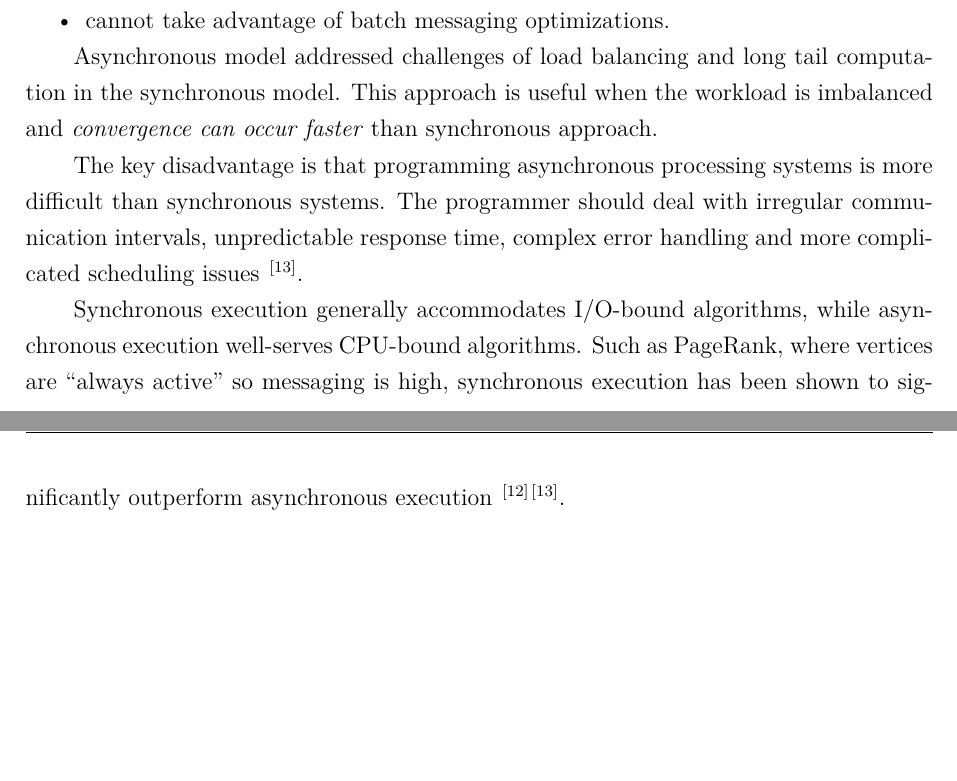
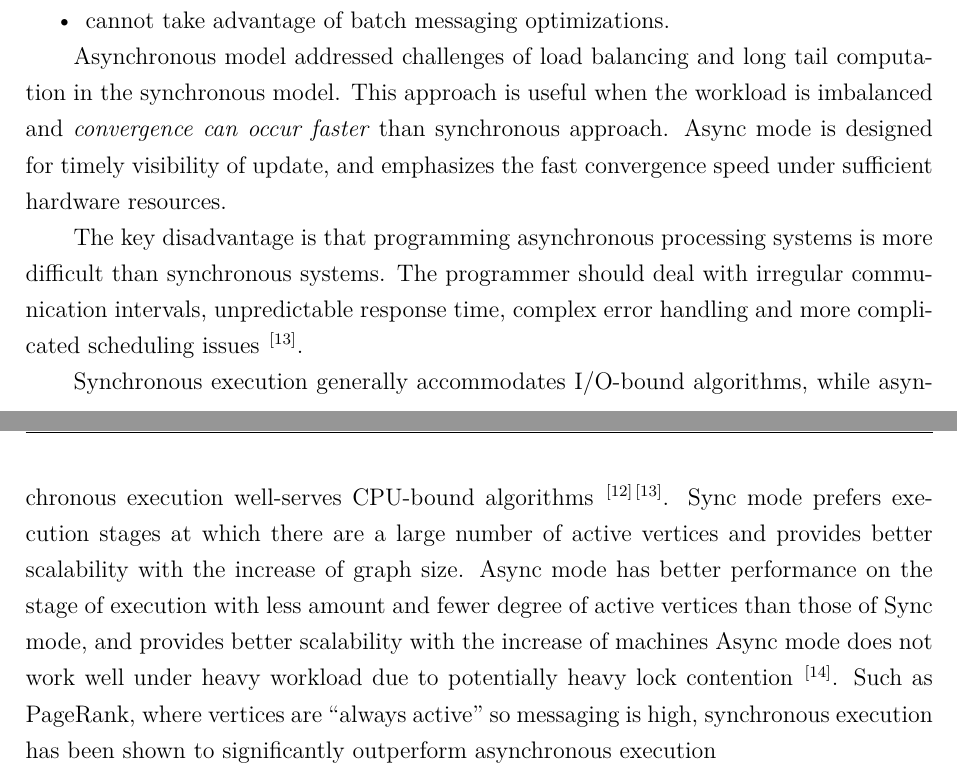
Before and after one commit to sabertazimi/awesome-thesis-notes, a LaTeX document (graphSurvey.tex): two parts of pages 12 and 13 of 61, joined at a grey line, cut so that both start at the same text, the shorter picture padded with empty space. Compiled offline with XeLaTeX.

Commit message:
update(graph-sync/async): difference between sync and async

```diff
--- a/graphSurvey.tex
+++ b/graphSurvey.tex
@@ -471,6 +471,8 @@ Asynchronous model addressed challenges of
 load balancing and long tail computation in the synchronous model.
 This approach is useful when the workload is imbalanced
 and \textit{convergence can occur faster} than synchronous approach.
+Async mode is designed for timely visibility of update,
+and emphasizes the fast convergence speed under sufficient hardware resources.
 
 The key disadvantage is that programming asynchronous processing systems
 is more difficult than synchronous systems.
@@ -480,10 +482,16 @@ and more complicated scheduling issues
 ~\cite{DBLP:journals/csur/HeidariSCB18}.
 
 Synchronous execution generally accommodates I/O-bound algorithms,
-while asynchronous execution well-serves CPU-bound algorithms.
+while asynchronous execution well-serves CPU-bound algorithms
+~\cite{DBLP:journals/csur/McCuneWM15}~\cite{DBLP:journals/csur/HeidariSCB18}.
+Sync mode prefers execution stages at which there are a large number of active vertices
+and provides better scalability with the increase of graph size.
+Async mode has better performance on the stage of execution with less amount and fewer degree of active vertices than those of Sync mode,
+and provides better scalability with the increase of machines
+Async mode does not work well under heavy workload due to potentially heavy lock contention
+~\cite{DBLP:conf/ppopp/XieCGZC15}.
 Such as PageRank, where vertices are ``always active'' so messaging is high,
 synchronous execution has been shown to significantly outperform asynchronous execution
-~\cite{DBLP:journals/csur/McCuneWM15}~\cite{DBLP:journals/csur/HeidariSCB18}.
 
 \subsection{Graph Partitioning}
 Given the common lack of structure of the computation,
```
